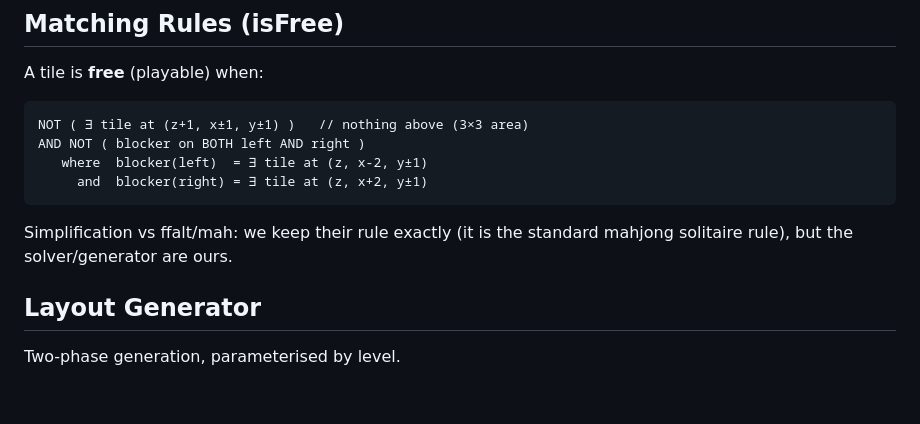
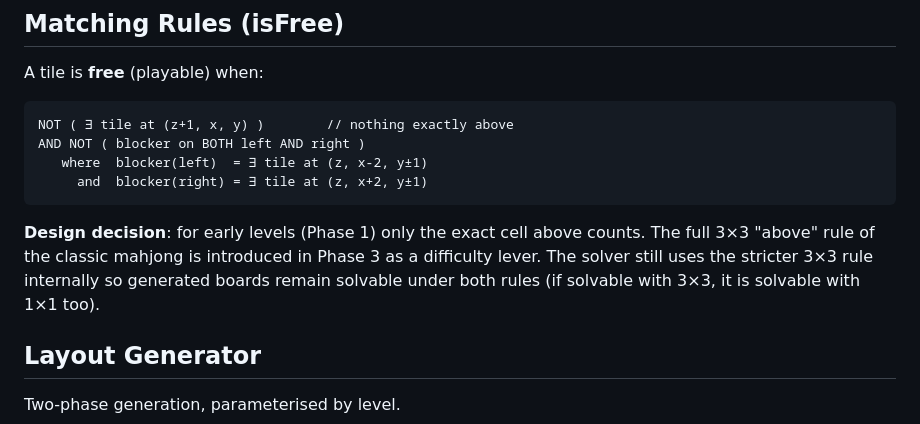
Before and after one commit to AlessioPellegrini/pointnet-games, a Markdown page: games/mahjong/ARCHITECTURE.md, the part around the change. GitHub-like rendering; blank space fills up the shorter version.

Commit message:
Document isFree() exact-cell above rule as Phase 1 design decision (3x3 rule = Phase 3 difficulty lever)

````diff
--- a/games/mahjong/ARCHITECTURE.md
+++ b/games/mahjong/ARCHITECTURE.md
@@ -53,13 +53,13 @@ No grid array: only a `Map` of placed tiles. Adjacency queries use neighbor look
 A tile is **free** (playable) when:
 
 ```
-NOT ( ∃ tile at (z+1, x±1, y±1) )   // nothing above (3×3 area)
+NOT ( ∃ tile at (z+1, x, y) )        // nothing exactly above
 AND NOT ( blocker on BOTH left AND right )
    where  blocker(left)  = ∃ tile at (z, x-2, y±1)
      and  blocker(right) = ∃ tile at (z, x+2, y±1)
 ```
 
-Simplification vs ffalt/mah: we keep their rule exactly (it is the standard mahjong solitaire rule), but the solver/generator are ours.
+**Design decision**: for early levels (Phase 1) only the exact cell above counts. The full 3×3 "above" rule of the classic mahjong is introduced in Phase 3 as a difficulty lever. The solver still uses the stricter 3×3 rule internally so generated boards remain solvable under both rules (if solvable with 3×3, it is solvable with 1×1 too).
 
 ## Layout Generator
 
````
